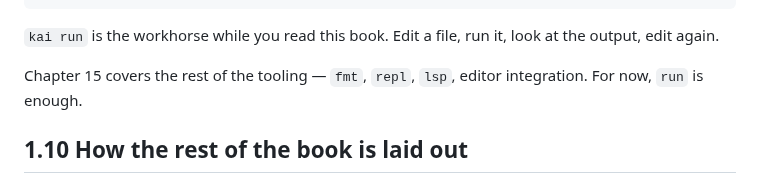
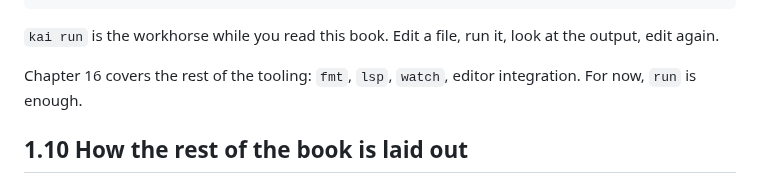
Before and after one commit to kaikailang-org/kaikai-book, a Markdown page: chapters/ch01-tour.md, the part around the change. Drawn GitHub-style.

Commit message:
ch01 (English): drop REPL mention; kai repl is out of scope
design.md confirma: 'kai repl. Removed from v1.0 per #406 and
not planned for v1.x or v2'. El reemplazo es kai run + kai watch.

La línea decía 'Chapter 15 covers the rest of the tooling —
fmt, repl, lsp, editor integration'. Cambiada a 'Chapter 16
covers the rest of the tooling: fmt, lsp, watch, editor
integration' (también corrige el número de capítulo: el TOC
actual lo tiene en 16, no 15).

```diff
--- a/chapters/ch01-tour.md
+++ b/chapters/ch01-tour.md
@@ -524,8 +524,8 @@ $ kai test file.kai    # run the `test "..." { ... }` blocks in the file
 `kai run` is the workhorse while you read this book. Edit a
 file, run it, look at the output, edit again.
 
-Chapter 15 covers the rest of the tooling — `fmt`, `repl`,
-`lsp`, editor integration. For now, `run` is enough.
+Chapter 16 covers the rest of the tooling: `fmt`, `lsp`,
+`watch`, editor integration. For now, `run` is enough.
 
 ## 1.10 How the rest of the book is laid out
 
```
